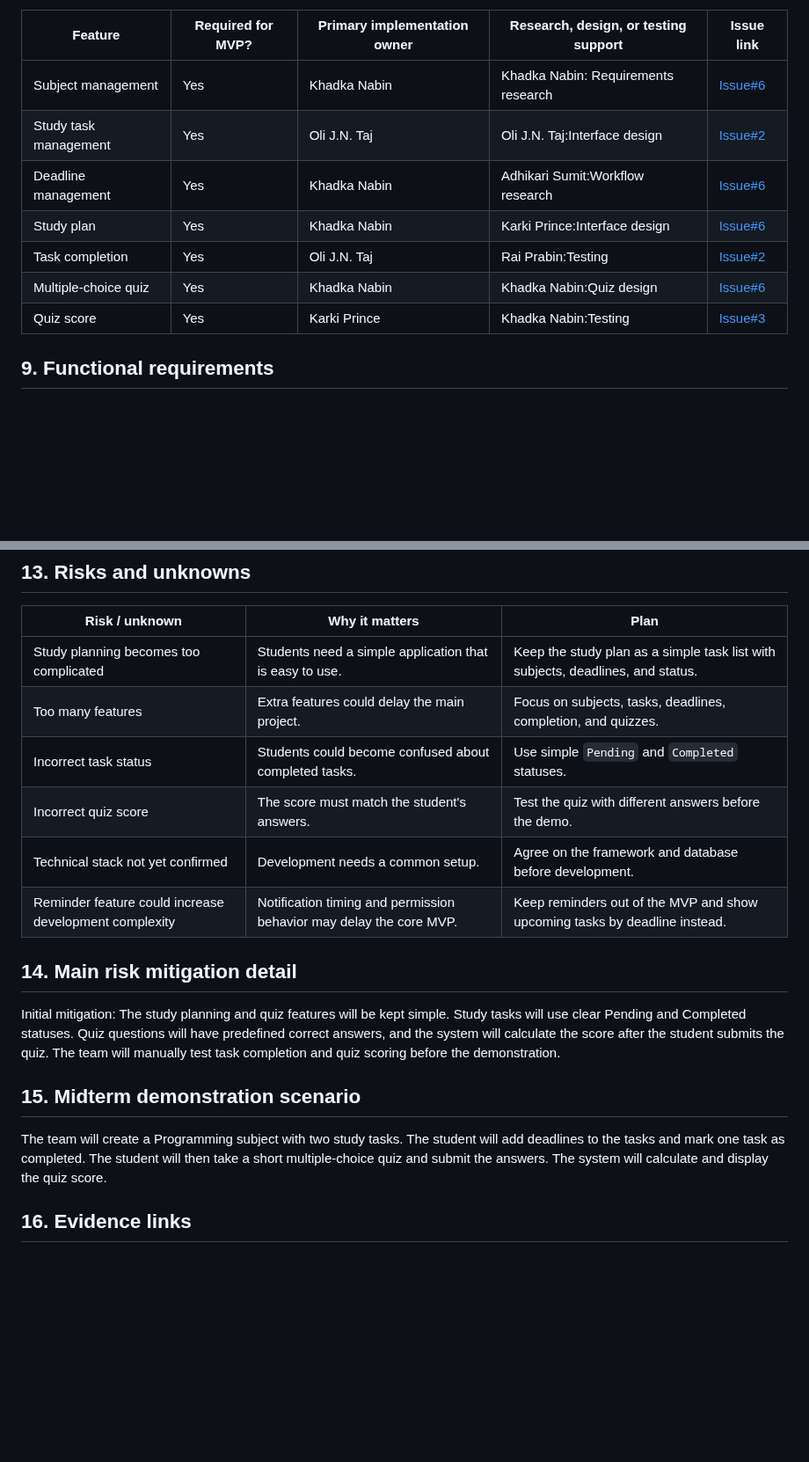
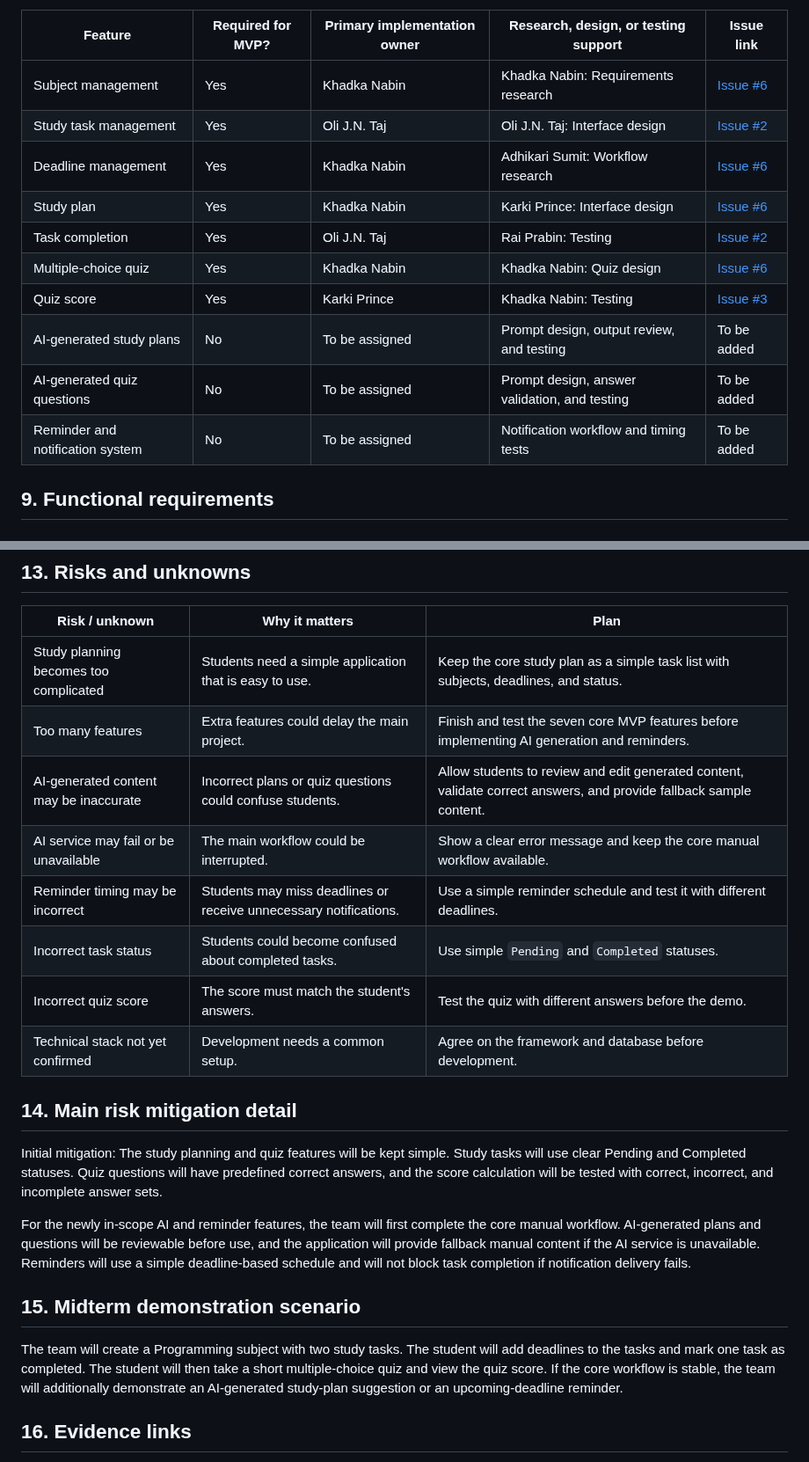
Before and after one commit to CapstoneDesign-Fall2026-UlsanCollege/Team-5-Capstone-Design, a Markdown page: week-02/design-doc-v1.md, 2 parts joined by grey strips. Shown at 88% size. GitHub-like rendering; blank space fills up the shorter version.

```diff
--- a/week-02/design-doc-v1.md
+++ b/week-02/design-doc-v1.md
@@ -72,14 +78,15 @@ Smart Study Companion can help a student organize study tasks and deadlines, mar
 | Feature | Required for MVP? | Primary implementation owner | Research, design, or testing support | Issue link |
 |---|---|---|---|---|
-| Subject management                 | Yes               | Khadka Nabin                  | Khadka Nabin: Requirements research                |[Issue#6](https://github.com/CapstoneDesign-Fall2026-UlsanCollege/Team-5-Capstone-Design/issues/6) |
-| Study task management              | Yes               | Oli J.N. Taj                  |Oli J.N. Taj:Interface design                     |[Issue#2](https://github.com/CapstoneDesign-Fall2026-UlsanCollege/Team-5-Capstone-Design/issues/2)  |
-| Deadline management                | Yes               | Khadka Nabin                  | Adhikari Sumit:Workflow research                    | [Issue#6](https://github.com/CapstoneDesign-Fall2026-UlsanCollege/Team-5-Capstone-Design/issues/6) |
-| Study plan                         | Yes               | Khadka Nabin                  | Karki Prince:Interface design                     | [Issue#6](https://github.com/CapstoneDesign-Fall2026-UlsanCollege/Team-5-Capstone-Design/issues/6) |
-| Task completion                    | Yes               | Oli J.N. Taj                 | Rai Prabin:Testing                              |[Issue#2](https://github.com/CapstoneDesign-Fall2026-UlsanCollege/Team-5-Capstone-Design/issues/2) |
-| Multiple-choice quiz               | Yes               | Khadka Nabin                 | Khadka Nabin:Quiz design                          | [Issue#6](https://github.com/CapstoneDesign-Fall2026-UlsanCollege/Team-5-Capstone-Design/issues/6) |
-| Quiz score                         | Yes               | Karki Prince                  | Khadka Nabin:Testing                              |[Issue#3](https://github.com/CapstoneDesign-Fall2026-UlsanCollege/Team-5-Capstone-Design/issues/3) |
-
-
+| Subject management | Yes | Khadka Nabin | Khadka Nabin: Requirements research | [Issue #6](https://github.com/CapstoneDesign-Fall2026-UlsanCollege/Team-5-Capstone-Design/issues/6) |
+| Study task management | Yes | Oli J.N. Taj | Oli J.N. Taj: Interface design | [Issue #2](https://github.com/CapstoneDesign-Fall2026-UlsanCollege/Team-5-Capstone-Design/issues/2) |
+| Deadline management | Yes | Khadka Nabin | Adhikari Sumit: Workflow research | [Issue #6](https://github.com/CapstoneDesign-Fall2026-UlsanCollege/Team-5-Capstone-Design/issues/6) |
+| Study plan | Yes | Khadka Nabin | Karki Prince: Interface design | [Issue #6](https://github.com/CapstoneDesign-Fall2026-UlsanCollege/Team-5-Capstone-Design/issues/6) |
+| Task completion | Yes | Oli J.N. Taj | Rai Prabin: Testing | [Issue #2](https://github.com/CapstoneDesign-Fall2026-UlsanCollege/Team-5-Capstone-Design/issues/2) |
+| Multiple-choice quiz | Yes | Khadka Nabin | Khadka Nabin: Quiz design | [Issue #6](https://github.com/CapstoneDesign-Fall2026-UlsanCollege/Team-5-Capstone-Design/issues/6) |
+| Quiz score | Yes | Karki Prince | Khadka Nabin: Testing | [Issue #3](https://github.com/CapstoneDesign-Fall2026-UlsanCollege/Team-5-Capstone-Design/issues/3) |
+| AI-generated study plans | No | To be assigned | Prompt design, output review, and testing | To be added |
+| AI-generated quiz questions | No | To be assigned | Prompt design, answer validation, and testing | To be added |
+| Reminder and notification system | No | To be assigned | Notification workflow and timing tests | To be added |
 
 ## 9. Functional requirements
 
@@ -175,21 +222,25 @@ Student views quiz score
 
 | Risk / unknown | Why it matters | Plan |
 |---|---|---|
-| Study planning becomes too complicated | Students need a simple application that is easy to use. | Keep the study plan as a simple task list with subjects, deadlines, and status. |
-| Too many features                      | Extra features could delay the main project.            | Focus on subjects, tasks, deadlines, completion, and quizzes.                   |
-| Incorrect task status                  | Students could become confused about completed tasks.   | Use simple `Pending` and `Completed` statuses.                                  |
-| Incorrect quiz score                   | The score must match the student's answers.             | Test the quiz with different answers before the demo.                           |
-| Technical stack not yet confirmed      | Development needs a common setup.                       | Agree on the framework and database before development.                         |
-|Reminder feature could increase development complexity|Notification timing and permission behavior may delay the core MVP.|Keep reminders out of the MVP and show upcoming tasks by deadline instead.|
-
+| Study planning becomes too complicated | Students need a simple application that is easy to use. | Keep the core study plan as a simple task list with subjects, deadlines, and status. |
+| Too many features | Extra features could delay the main project. | Finish and test the seven core MVP features before implementing AI generation and reminders. |
+| AI-generated content may be inaccurate | Incorrect plans or quiz questions could confuse students. | Allow students to review and edit generated content, validate correct answers, and provide fallback sample content. |
+| AI service may fail or be unavailable | The main workflow could be interrupted. | Show a clear error message and keep the core manual workflow available. |
+| Reminder timing may be incorrect | Students may miss deadlines or receive unnecessary notifications. | Use a simple reminder schedule and test it with different deadlines. |
+| Incorrect task status | Students could become confused about completed tasks. | Use simple `Pending` and `Completed` statuses. |
+| Incorrect quiz score | The score must match the student's answers. | Test the quiz with different answers before the demo. |
+| Technical stack not yet confirmed | Development needs a common setup. | Agree on the framework and database before development. |
 
 ## 14. Main risk mitigation detail
 
-Initial mitigation: The study planning and quiz features will be kept simple. Study tasks will use clear Pending and Completed statuses. Quiz questions will have predefined correct answers, and the system will calculate the score after the student submits the quiz. The team will manually test task completion and quiz scoring before the demonstration.
+Initial mitigation: The study planning and quiz features will be kept simple. Study tasks will use clear Pending and Completed statuses. Quiz questions will have predefined correct answers, and the score calculation will be tested with correct, incorrect, and incomplete answer sets.
+
+For the newly in-scope AI and reminder features, the team will first complete the core manual workflow. AI-generated plans and questions will be reviewable before use, and the application will provide fallback manual content if the AI service is unavailable. Reminders will use a simple deadline-based schedule and will not block task completion if notification delivery fails.
 
 ## 15. Midterm demonstration scenario
 
-The team will create a Programming subject with two study tasks. The student will add deadlines to the tasks and mark one task as completed. The student will then take a short multiple-choice quiz and submit the answers. The system will calculate and display the quiz score.
+The team will create a Programming subject with two study tasks. The student will add deadlines to the tasks and mark one task as completed. The student will then take a short multiple-choice quiz and view the quiz score. If the core workflow is stable, the team will additionally demonstrate an AI-generated study-plan suggestion or an upcoming-deadline reminder.
+
 ## 16. Evidence links
 
 - Planning Issue: To be added.
```
Also changed, not shown: other parts of week-02/design-doc-v1.md (+90 -40 lines).
